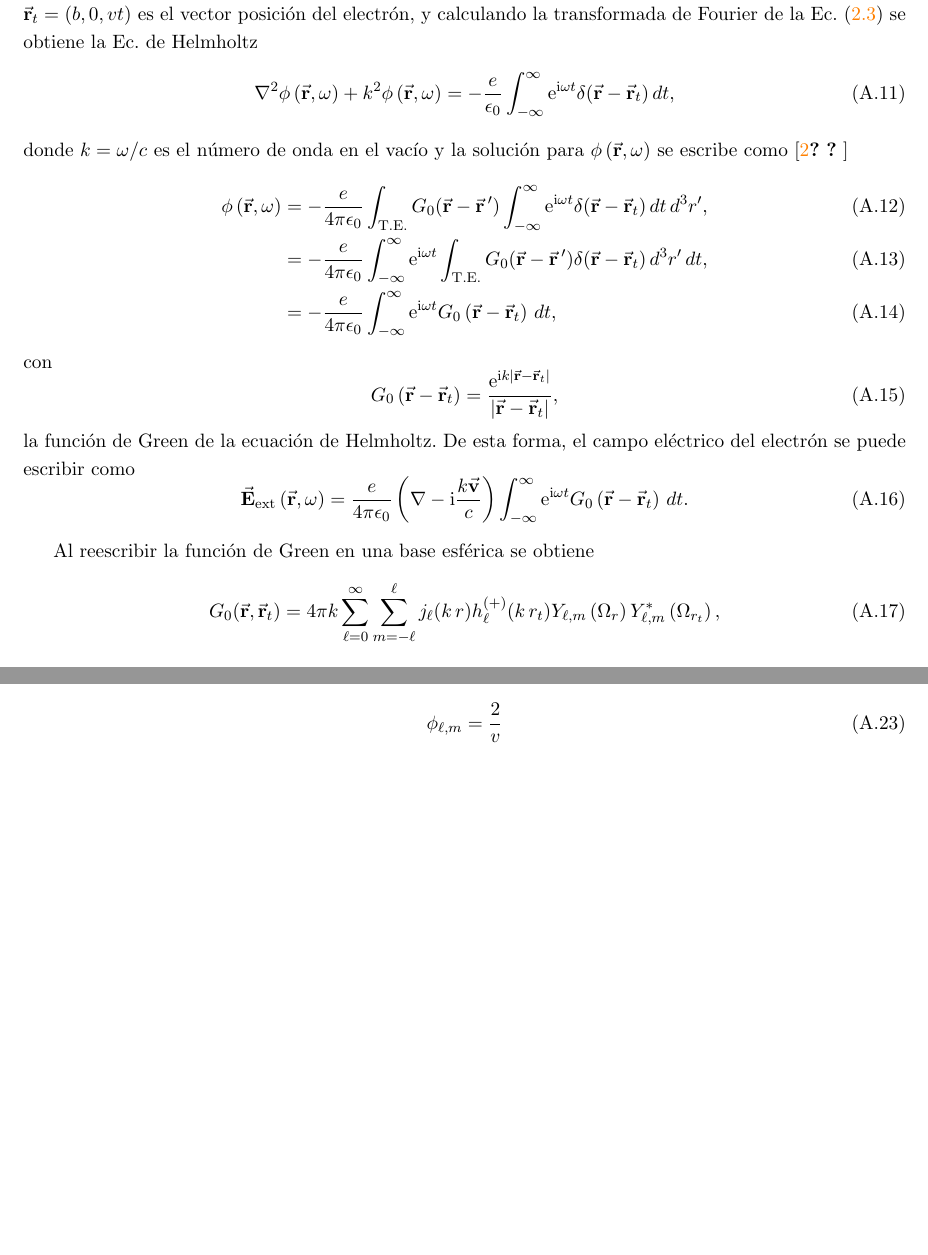
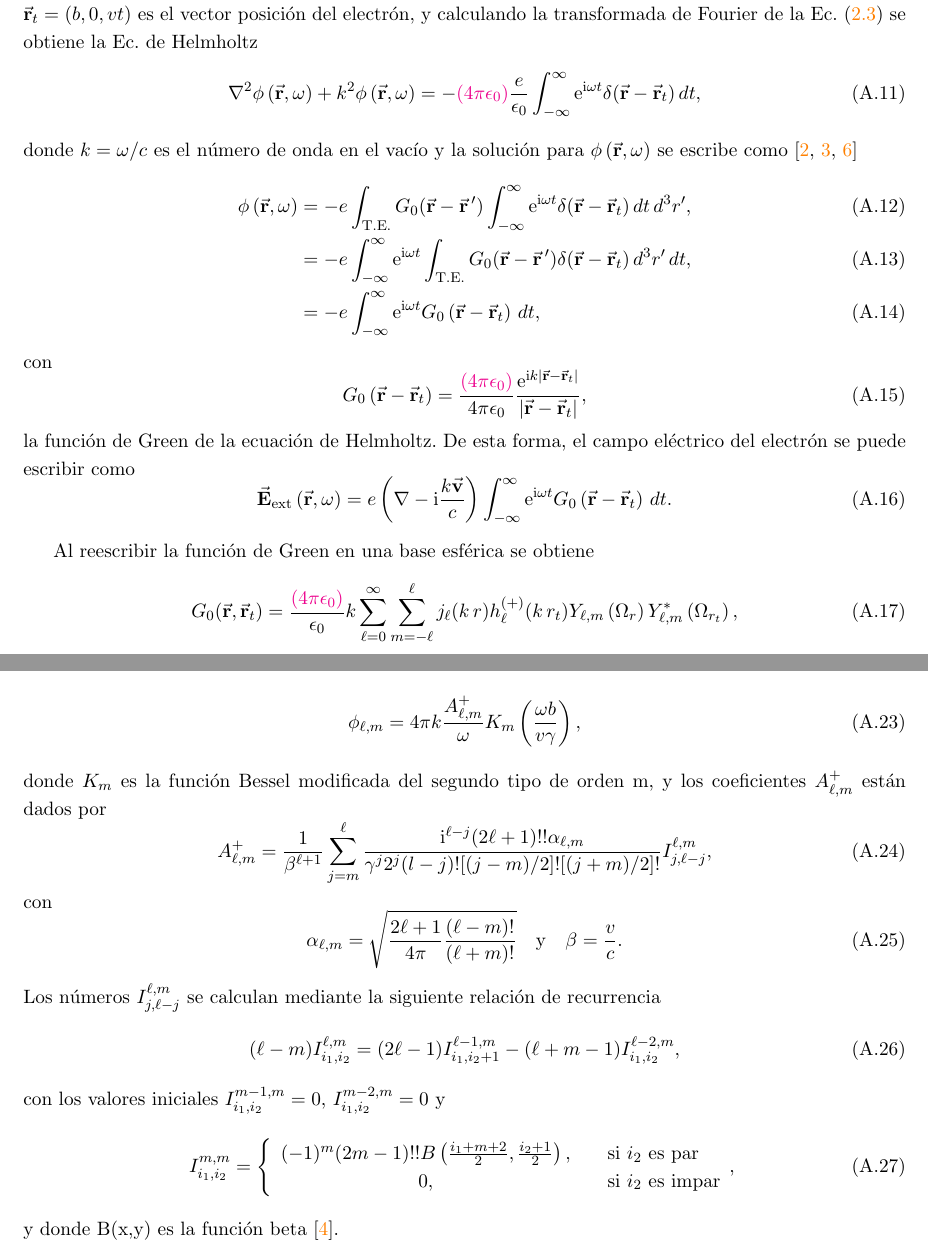
Before and after one commit to LuisBrise/1-TesisMaestria, a LaTeX thesis (0-Tesis-de-maestria-JLBG.tex, which reads A-Apendice-Mie.tex): two parts of pages 26 and 27 of 29, joined at a grey line, cut so that both start at the same text, the shorter picture padded with empty space. Compiled offline with pdfLaTeX.

Commit message:
Updated Chapter 2 and Appendix A

```diff
--- a/0-Tesis-de-maestria-JLBG.tex
+++ b/0-Tesis-de-maestria-JLBG.tex
@@ -215,6 +215,7 @@
 \newcommand{\rmi}[0]{{\rm i}}
 \newcommand{\rme}[0]{{\rm e}}
 \newcommand{\wR}[0]{\var{\frac{|\w|R}{v\gamma}}}
+\newcommand{\wb}[0]{\var{\frac{\w b}{v\gamma}}}
 \newcommand{\comentar}[1]{}
 
 %%%%%%%%%%%%%%%%%%%%%   Text colors  %%%%%%%%%%%%%%%%%%%%%
--- a/A-Apendice-Mie.tex
+++ b/A-Apendice-Mie.tex
@@ -34,26 +34,25 @@ Realizando el proceso análogo para calcular el campo magnético $\vv{B}\varsw$
 
 Considerando la densidad de carga del electrón en movimiento es $\rho_{\text tot}\vars = -e \delta(\vv{r}-\vv{r}_t)$, donde $\vv{r}_t = (b,0,vt)$ es el vector posición del electrón, y calculando la transformada de Fourier de la Ec. \eqref{eq: scalar potential} se obtiene la Ec. de Helmholtz
 \begin{equation}
-\nabla^2\phi\varsw + k^2\phi\varsw = -\frac{e}{\epsilon_0}\intt{\rme^{\rmi \w t} \delta(\vv{r}-\vv{r}_t)},
+\nabla^2\phi\varsw + k^2\phi\varsw = -\cgs{4\pi\epsilon_0}\frac{e}{\epsilon_0}\intt{\rme^{\rmi \w t} \delta(\vv{r}-\vv{r}_t)},
 \end{equation}
-donde $k = \w/c$ es el número de onda en el vacío y la solución para $\phi\varsw$ se escribe como \cite{maciel2019electromagnetic, de1999relativistic,barton1989elements}
+donde $k = \w/c$ es el número de onda en el vacío y la solución para $\phi\varsw$ se escribe como \cite{maciel2019electromagnetic, de1999relativistic, barton1989elements}
 \begin{align}
-\phi\varsw &= -\frac{e}{4\pi\epsilon_0}\intTE{G_0(\vv{r}-\vv{r}\,^{\prime})\intt{\rme^{\rmi \w t}\delta(\vv{r}-\vv{r}_t)}}^{\prime},\\
-		   &= -\frac{e}{4\pi\epsilon_0}\intt{\rme^{\rmi \w t} \intTE{ G_0(\vv{r}-\vv{r}\,^{\prime}) \delta(\vv{r}-\vv{r}_t)}^{\prime}},\\
-		   &= -\frac{e}{4\pi\epsilon_0}\intt{\rme^{\rmi \w t}G_0\var{\vv{r}-\vv{r}_t}},
+\phi\varsw &= -e\intTE{G_0(\vv{r}-\vv{r}\,^{\prime})\intt{\rme^{\rmi \w t}\delta(\vv{r}-\vv{r}_t)}}^{\prime},\\
+		   &= -e\intt{\rme^{\rmi \w t} \intTE{ G_0(\vv{r}-\vv{r}\,^{\prime}) \delta(\vv{r}-\vv{r}_t)}^{\prime}},\\
+		   &= -e\intt{\rme^{\rmi \w t}G_0\var{\vv{r}-\vv{r}_t}},
 \end{align}
 con
 \begin{equation}
-G_0\var{\vv{r}-\vv{r}_t} = \frac{\rme^{\rmi k \abs{\vv{r}-\vv{r}_t}}}{\abs{\vv{r}-\vv{r}_t}},
+G_0\var{\vv{r}-\vv{r}_t} = \frac{\cgs{4\pi\epsilon_0}}{4\pi\epsilon_0}\frac{\rme^{\rmi k \abs{\vv{r}-\vv{r}_t}}}{\abs{\vv{r}-\vv{r}_t}},
 \end{equation}
 la función de Green de la ecuación de Helmholtz. De esta forma, el campo eléctrico del electrón se puede escribir como
 \begin{equation}
-\EE{ext}\varsw = \frac{e}{4\pi\epsilon_0}\var{\nabla-\rmi \frac{k\vv{v}}{c}} \intt{\rme^{\rmi \w t} G_0 \var{\vv{r}-\vv{r}_t}}.
+\EE{ext}\varsw = e\var{\nabla-\rmi \frac{k\vv{v}}{c}} \intt{\rme^{\rmi \w t} G_0 \var{\vv{r}-\vv{r}_t}}.
 \label{eqap: electric field green apendix}
 \end{equation}
 
 Al reescribir la función de Green en una base esférica se obtiene
 \begin{equation}
-G_0(\vv{r},\vv{r}_t)=4\pi k \sum_{\ell=0}^{\infty}\sum_{m=-\ell}^{\ell} j_{\ell}(k \, r) h_{\ell}^{(+)}(k \, r_t) Y_{\ell,m}\var{\Omega_r} Y_{\ell, m}^{*}\var{\Omega_{r_t}}, \label{eqap: green spherical apendix}
+G_0(\vv{r},\vv{r}_t)=\frac{\cgs{4\pi\epsilon_0}}{\epsilon_0} k \sum_{\ell=0}^{\infty}\sum_{m=-\ell}^{\ell} j_{\ell}(k \, r) h_{\ell}^{(+)}(k \, r_t) Y_{\ell,m}\var{\Omega_r} Y_{\ell, m}^{*}\var{\Omega_{r_t}}, \label{eqap: green spherical apendix}
 \end{equation}
-donde $h_{\ell}^{(+)}(x)= \rmi \, h_{\ell}^{(1)}(x)$ es la función esférica de Hankel de orden $\ell$ \cite{abramowitz1964handbook}. Sustituyendo la Ec. \eqref{eqap: green spherical apendix} en la Ec. \eqref{eqap: electric field green apendix} se obtiene
@@ -69,19 +69,42 @@ donde
 
 Para calcular las constantes $\phi_{\ell, m}$ de la Ec. \eqref{eqap: phi lm apendix} se calcula la transformada de Fourier de la función de Green en el espacio de frecuencias \cite{maciel2019electromagnetic}
 \begin{equation}
-\intt{\rme^{\rmi \w t} \,\frac{\rme^{\rmi k \abs{\vv{r}-\vv{r}_t}}}{\abs{\vv{r}-\vv{r}_t}}} = \frac{2}{v} K_0\wR \, \rme^{\rmi \w z/v}
+\intt{\rme^{\rmi \w t} \,\frac{\rme^{\rmi k \abs{\vv{r}-\vv{r}_t}}}{\abs{\vv{r}-\vv{r}_t}}} = \frac{2}{v} K_0\wR \, \rme^{\rmi \w z/v},
 \label{eqap: green fourier transform}
 \end{equation}
 donde $R = \sqrt{(x-b)^2+y^2}$, $v$ la rapidez de electrón y $K_0$ la función Bessel modificada del segundo tipo de orden cero. A partir de las Ecs. \eqref{eqap: electric field green apendix}, \eqref{eqap: ext electric field spherical} y \eqref{eqap: green fourier transform} se puede obtener la ecuaciación
 \begin{equation}
-\sum_{\ell=0}^{\infty}\sum_{m=-\ell}^{\ell} j_{\ell}(k \, r) Y_{\ell,m}\var{\Omega_r} \phi_{\ell, m} = \frac{2}{v} K_0\wR \, \rme^{\rmi \w z/v}
+\sum_{\ell=0}^{\infty}\sum_{m=-\ell}^{\ell} j_{\ell}(k \, r) Y_{\ell,m}\var{\Omega_r} \phi_{\ell, m} = \frac{2}{v} K_0\wR \, \rme^{\rmi \w z/v},
 \end{equation}
 y al usar la ortonormalidad de los armónicos esféricos se obtiene
 \begin{equation}
 \phi_{\ell,m} = \frac{2}{v \,j_{\ell}(k\,r)} \int_{0}^{4\pi} Y_{\ell,m}^{*}(\Omega_r) K_0\wR \rme^{\rmi \w z /v} \, d\Omega_{r}.
 \label{eq: appendix coeffs phi l m}
 \end{equation}
-Al realizar la integral de la Ec.  \eqref{eq: appendix coeffs phi l m} se obtiene  \cite{de1999relativistic}
+Al realizar la integral de la Ec.  \eqref{eq: appendix coeffs phi l m} se obtiene \cite{de1999relativistic}
 \begin{equation}
-\phi_{\ell,m} = \frac{2}{v}
+\phi_{\ell,m} = 4\pi k \frac{A_{\ell, m}^{+}}{\omega}K_m\wb,
 \end{equation}
+donde $K_m$ es la función Bessel modificada del segundo tipo de orden m, y los coeficientes $A_{\ell, m}^{+}$ están dados por
+\begin{equation}
+A_{\ell, m}^{+} = \frac{1}{\beta^{\ell +1}}\sum_{j=m}^{\ell}\frac{\rmi^{\ell - j} (2\ell + 1)!! \alpha_{\ell, m}}{\gamma^j 2^j (l-j)! [(j-m)/2]! [(j+m)/2]! } I_{j, \ell - j}^{\ell, m},
+\end{equation}
+con
+\begin{equation}
+\alpha_{\ell, m} = \sqrt{\frac{2\ell + 1}{4\pi}\frac{(\ell-m)!}{(\ell +m)!}} \quad \text{y} \quad \beta = \frac{v}{c}.
+\end{equation}
+Los números $I_{j, \ell - j}^{\ell, m}$ se calculan mediante la siguiente relación de recurrencia
+\begin{equation}
+(\ell - m) I_{i_1,i_2}^{\ell,m}=(2\ell-1)I_{i_1,i_2+1}^{\ell-1,m}-(\ell + m -1)I_{i_1,i_2}^{\ell-2,m},
+\end{equation}
+con los valores iniciales $I_{i_1,i_2}^{m-1,m}=0$, $I_{i_1,i_2}^{m-2,m}=0$ y
+\begin{equation}
+I_{i_1,i_2}^{m,m} =
+\left\{
+  \begin{array}{ c l }
+    (-1)^m (2m-1)!! B\var{\frac{i_1 + m +2}{2}, \frac{i_2+1}{2}}, & \quad \textrm{si } i_2 \textrm{ es par} \\
+    0,                 & \quad \textrm{si } i_2 \textrm{ es impar}
+  \end{array},
+\right.
+\end{equation}
+y donde B(x,y) es la función beta \citep{Abramowitz}.
```
Also changed, not shown: 2-Teoria-y-metodos.tex (+9 -2 lines), references-links-arc.bib (+20 -9 lines), references.bib (+22 -0 lines), 0-Tesis-de-maestria-JLBG.bbl, 0-Tesis-de-maestria-JLBG.ind (added), 0-Tesis-de-maestria-JLBG.pdf, A-Apendice-Mie.tex (9 more changed lines), 7 other files.
